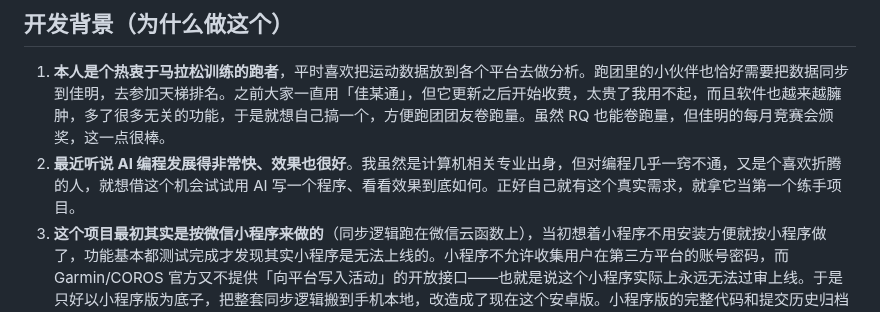
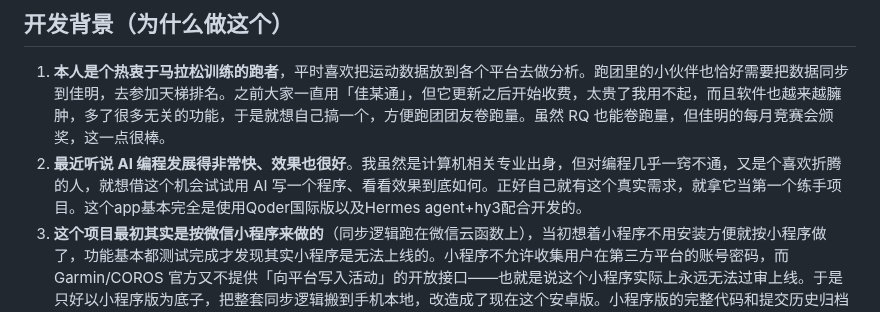
Before and after one commit to wueleven/jiajiechi-app, a Markdown page: README.md, the part around the change. Drawn GitHub-style.

```diff
--- a/README.md
+++ b/README.md
@@ -7,7 +7,7 @@
 ## 开发背景（为什么做这个）
 
 1. **本人是个热衷于马拉松训练的跑者**，平时喜欢把运动数据放到各个平台去做分析。跑团里的小伙伴也恰好需要把数据同步到佳明，去参加天梯排名。之前大家一直用「佳某通」，但它更新之后开始收费，太贵了我用不起，而且软件也越来越臃肿，多了很多无关的功能，于是就想自己搞一个，方便跑团团友卷跑量。虽然 RQ 也能卷跑量，但佳明的每月竞赛会颁奖，这一点很棒。
-2. **最近听说 AI 编程发展得非常快、效果也很好**。我虽然是计算机相关专业出身，但对编程几乎一窍不通，又是个喜欢折腾的人，就想借这个机会试试用 AI 写一个程序、看看效果到底如何。正好自己就有这个真实需求，就拿它当第一个练手项目。
+2. **最近听说 AI 编程发展得非常快、效果也很好**。我虽然是计算机相关专业出身，但对编程几乎一窍不通，又是个喜欢折腾的人，就想借这个机会试试用 AI 写一个程序、看看效果到底如何。正好自己就有这个真实需求，就拿它当第一个练手项目。这个app基本完全是使用Qoder国际版以及Hermes agent+hy3配合开发的。
 3. **这个项目最初其实是按微信小程序来做的**（同步逻辑跑在微信云函数上），当初想着小程序不用安装方便就按小程序做了，功能基本都测试完成才发现其实小程序是无法上线的。小程序不允许收集用户在第三方平台的账号密码，而 Garmin/COROS 官方又不提供「向平台写入活动」的开放接口——也就是说这个小程序实际上永远无法过审上线。于是只好以小程序版为底子，把整套同步逻辑搬到手机本地，改造成了现在这个安卓版。小程序版的完整代码和提交历史归档在本仓库的 [`archive/miniprogram`](../../tree/archive/miniprogram) 分支，作为一段失败但有价值的弯路留存。
 4. **本人对写程序几乎一窍不通，这个应用肯定还有很多 bug**，遇到能修的我会尽量修，但能力有限，不保证完善；文档或代码里若有任何不专业、不合规矩、或冒犯到别人的地方，**非常欢迎指正**，我会认真学习并修正。本项目本意**仅为供跑团跑友及我个人便利使用，不为盈利、也不会刻意推广**；若未来公开发布时有任何不合适、不合规之处，请务必提醒我，必要时我会直接删库处理。尤其要说明的是，本项目参考了若干开源项目（详见文末「参考与致谢」），若对原作者有任何冒犯之处，在此先行致歉。
 
```
